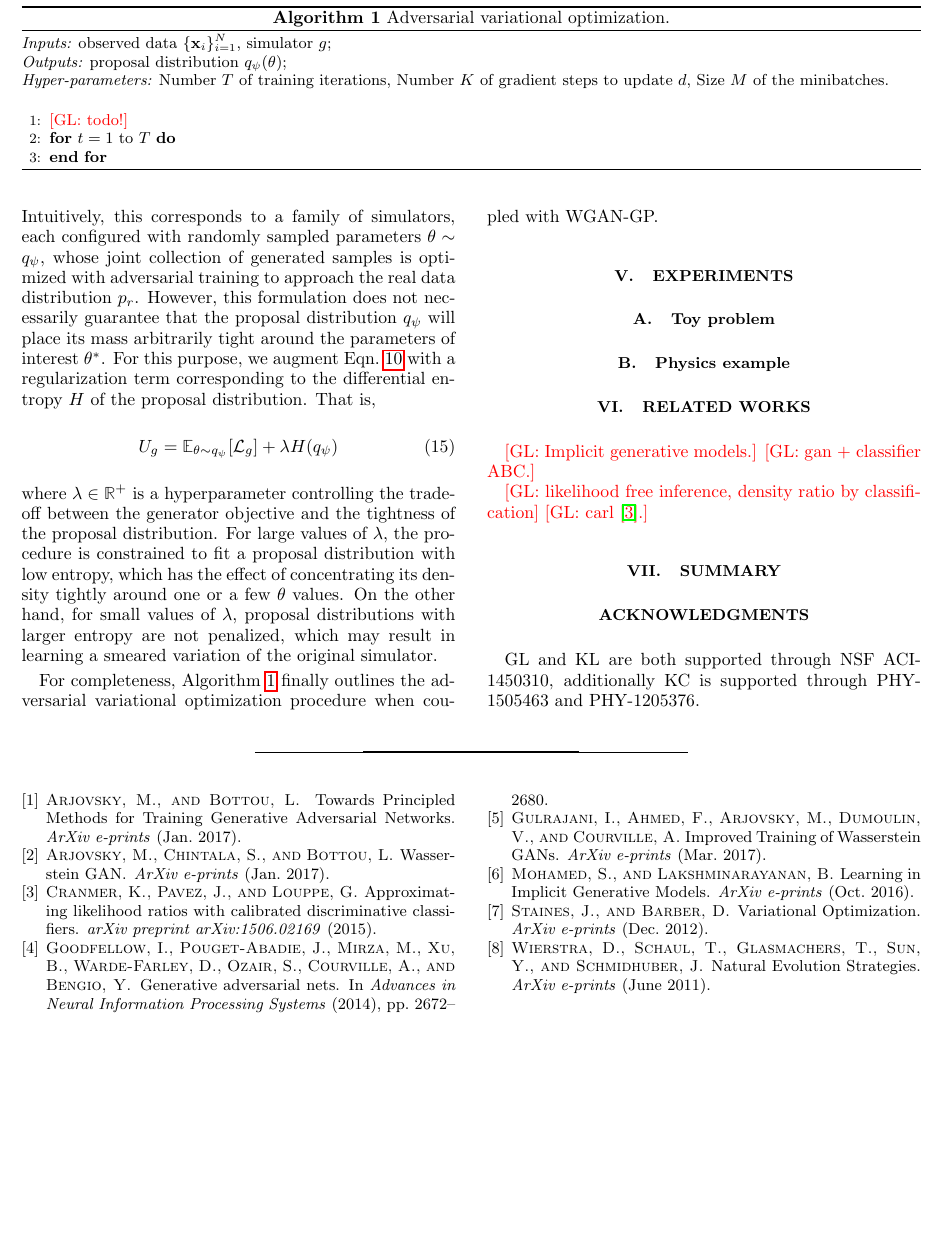
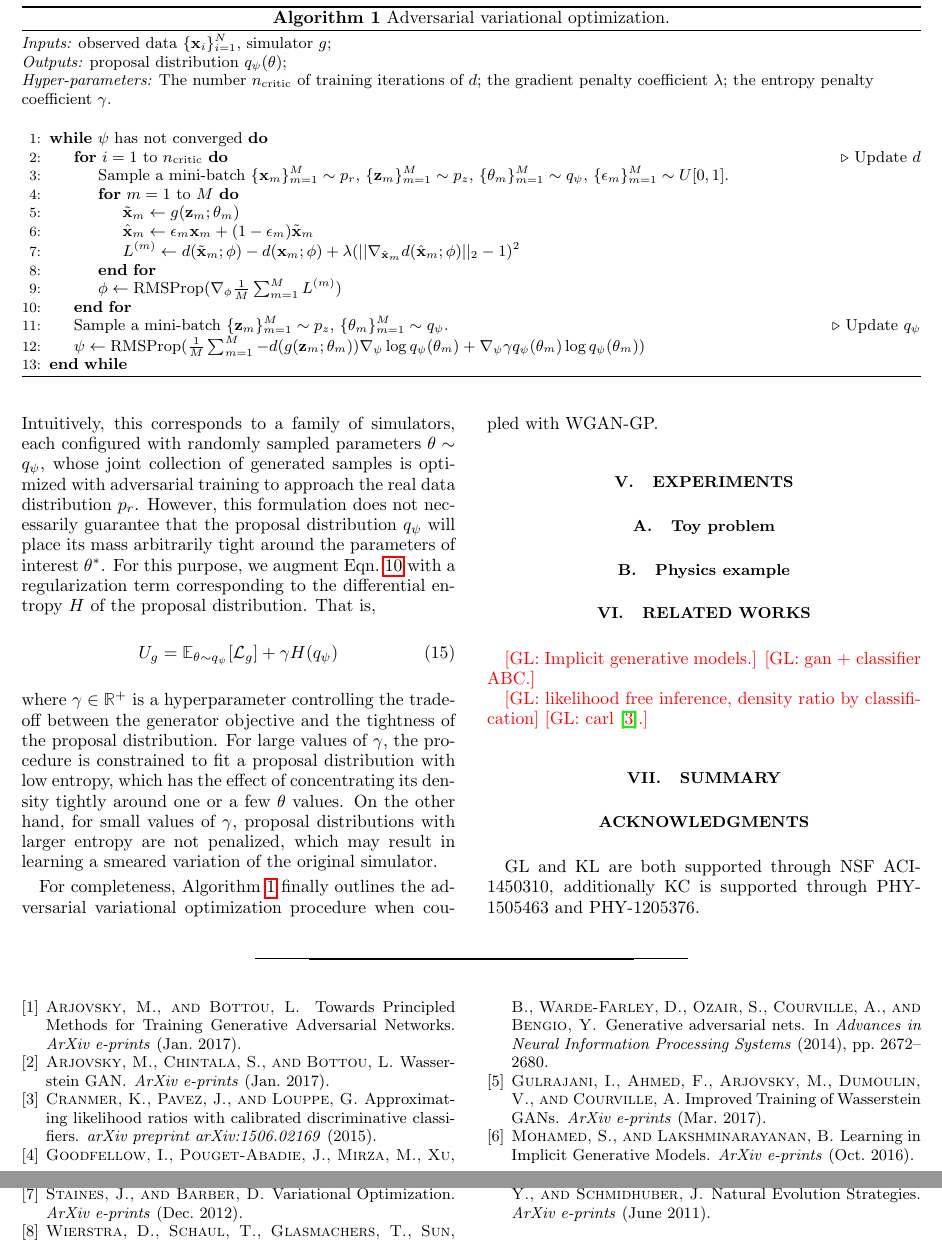
Before and after one commit to glouppe/paper-avo, a LaTeX paper (paper.tex): part of page 3 of 3 before the commit and two parts of pages 3 and 4 of 4 after it, the two joined at a grey line, cut so that both start at the same text, the shorter picture padded with empty space. Compiled offline with pdfLaTeX.

Commit message:
add algo

```diff
--- a/paper.tex
+++ b/paper.tex
@@ -208,25 +208,24 @@ in order to minimize $U(\psi)$.
     \begin{flushleft}
         {\it Inputs:} observed data $\{ \mathbf{x}_i \}_{i=1}^N$, simulator $g$;\\
         {\it Outputs:} proposal distribution $q_\psi(\theta)$;\\
-        {\it Hyper-parameters:} Number $T$ of training iterations,
-                                Number $K$ of gradient steps to update $d$,
-                                Size $M$ of the minibatches.
+        {\it Hyper-parameters:} The number $n_{\text{critic}}$ of training iterations of $d$; the gradient penalty coefficient $\lambda$; the entropy penalty coefficient $\gamma$.
     \end{flushleft}
 
     \label{alg:avo}
     \begin{algorithmic}[1]
-        \State{\glnote{todo!}}
-        \For{$t=1$ to $T$}
-            % \For{$k=1$ to $K$} \Comment{Update $r$}
-            %     \State{Sample minibatch $\{x_m, z_m, s_m = f(x_m;\theta_f) \}_{m=1}^M$} of size $M$;
-            %     \State{With $\theta_f$ fixed, update $r$ by ascending its stochastic gradient $\nabla_{\theta_r} E(\theta_f, \theta_r) :=$
-            %     $$\nabla_{\theta_r} \sum_{m=1}^M \log p_{\theta_r}(z_m|s_m)  ;$$}
-            % \EndFor
-            % \State{Sample minibatch $\{x_m, y_m, z_m, s_m = f(x_m;\theta_f)  \}_{m=1}^M$} of size $M$; \Comment{Update $f$}
-            % \State{With $\theta_r$ fixed, update $f$ by descending its stochastic gradient $\nabla_{\theta_f} E(\theta_f, \theta_r) :=$
-            % $$\nabla_{\theta_f}  \sum_{m=1}^M \left[ -\log p_{\theta_f}(y_m|x_m)  +\log p_{\theta_r}(z_m|s_m)  \right],$$
-            % \indent where $p_{\theta_f}(y_m|x_m)$ denotes $\mathbf{1}(y_m=0)(1-s_m) + \mathbf{1}(y_m=1)s_m$;}
-        \EndFor
+        \While{$\psi$ has not converged}
+            \For{$i=1$ to $n_{\text{critic}}$} \Comment{Update $d$}
+                \State{Sample a mini-batch $\{\mathbf{x}_m \}_{m=1}^M \sim p_r$, $\{\mathbf{z}_m \}_{m=1}^M \sim p_z$, $\{\theta_m \}_{m=1}^M \sim q_\psi$, $\{\epsilon_m \}_{m=1}^M \sim U[0,1]$.}
+                \For{$m=1$ to $M$}
+                    \State{$\tilde{\mathbf{x}}_m \leftarrow g(\mathbf{z}_m; \theta_m)$}
+                    \State{$\hat{\mathbf{x}}_m \leftarrow \epsilon_m \mathbf{x}_m + (1 - \epsilon_m) \tilde{\mathbf{x}}_m$}
+                    \State{$L^{(m)} \leftarrow d(\tilde{\mathbf{x}}_m; \phi) - d(\mathbf{x}_m; \phi) + \lambda (|| \nabla_{\hat{\mathbf{x}}_m} d(\hat{\mathbf{x}}_m; \phi) ||_2 - 1)^2 $}
+                \EndFor
+                \State{$\phi \leftarrow \text{RMSProp}(\nabla_\phi \tfrac{1}{M} \sum_{m=1}^M L^{(m)})$}
+            \EndFor
+            \State{Sample a mini-batch $\{\mathbf{z}_m \}_{m=1}^M \sim p_z$, $\{\theta_m \}_{m=1}^M \sim q_\psi$.}  \Comment{Update $q_\psi$}
+            \State{$\psi \leftarrow \text{RMSProp}(\tfrac{1}{M} \sum_{m=1}^M -d(g(\mathbf{z}_m; \theta_m)) \nabla_\psi \log q_\psi(\theta_m) + \nabla_\psi \gamma q_\psi(\theta_m) \log q_\psi(\theta_m))$}
+        \EndWhile
     \end{algorithmic}
     \end{algorithm}
     \end{minipage}
@@ -289,13 +288,13 @@ around the parameters of interest $\theta^*$. For this purpose, we augment Eqn.~
 with a regularization term corresponding to the differential entropy $H$ of
 the proposal distribution. That is,
 \begin{equation}
-    U_g = \mathbb{E}_{\theta \sim q_\psi} [ {\cal L}_g ] + \lambda H(q_\psi)
+    U_g = \mathbb{E}_{\theta \sim q_\psi} [ {\cal L}_g ] + \gamma H(q_\psi)
 \end{equation}
-where $\lambda \in \mathbb{R}^+$ is a hyperparameter controlling the trade-off
+where $\gamma \in \mathbb{R}^+$ is a hyperparameter controlling the trade-off
 between the generator objective and the tightness of the proposal distribution.
-For large values of $\lambda$, the procedure is constrained to fit a proposal
+For large values of $\gamma$, the procedure is constrained to fit a proposal
 distribution with low entropy, which has the effect of concentrating its density
-tightly around one or a few $\theta$ values. On the other hand, for small values of $\lambda$,
+tightly around one or a few $\theta$ values. On the other hand, for small values of $\gamma$,
 proposal distributions with larger entropy are not penalized, which may result
 in learning a smeared variation of the original simulator.
 
```
Also changed, not shown: paper.pdf.
